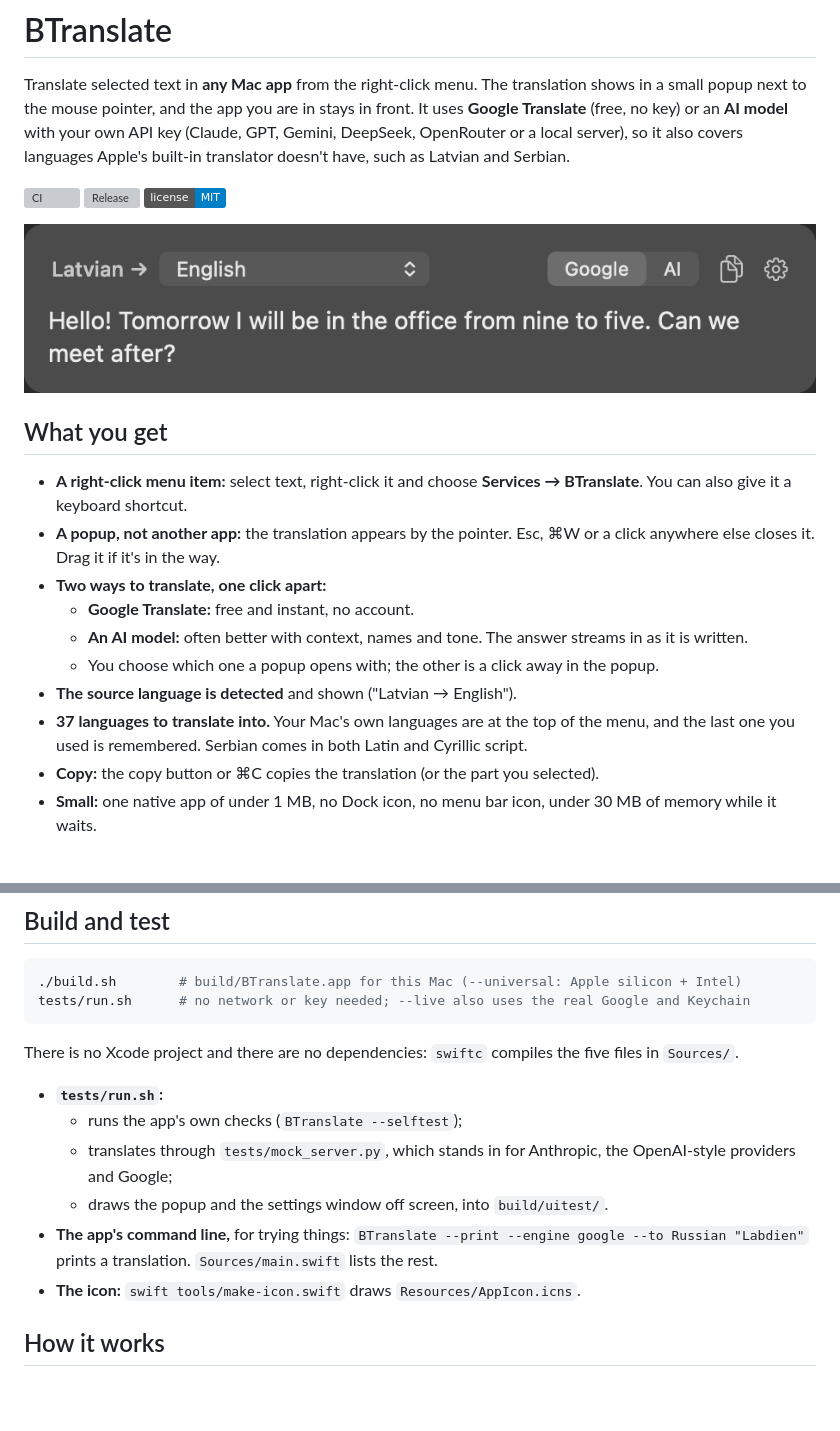
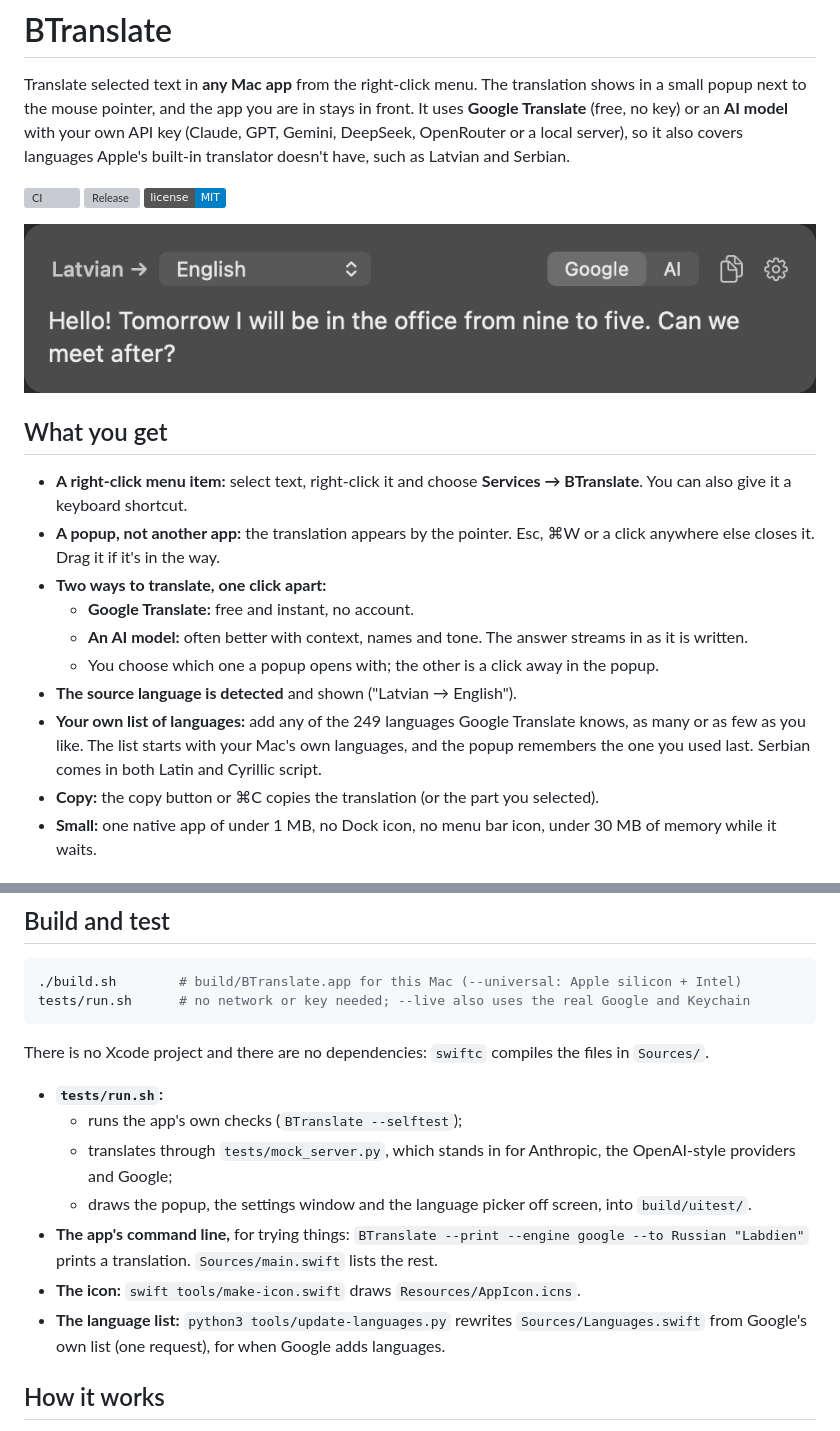
Before and after one commit to baakhoff/btranslate, a Markdown page: README.md, 2 parts joined by grey strips. Rendered like a GitHub page; pictures changed too: docs/popup.png; badges without logos; blank space fills up the shorter version; grey boxes are pictures that could not be loaded.

````diff
--- a/README.md
+++ b/README.md
@@ -21,7 +21,7 @@ translator doesn't have, such as Latvian and Serbian.
   - **An AI model:** often better with context, names and tone. The answer streams in as it is written.
   - You choose which one a popup opens with; the other is a click away in the popup.
 - **The source language is detected** and shown ("Latvian → English").
-- **37 languages to translate into.** Your Mac's own languages are at the top of the menu, and the last one you used is remembered. Serbian comes in both Latin and Cyrillic script.
+- **Your own list of languages:** add any of the 249 languages Google Translate knows, as many or as few as you like. The list starts with your Mac's own languages, and the popup remembers the one you used last. Serbian comes in both Latin and Cyrillic script.
 - **Copy:** the copy button or ⌘C copies the translation (or the part you selected).
 - **Small:** one native app of under 1 MB, no Dock icon, no menu bar icon, under 30 MB of memory while it waits.
 
@@ -104,15 +107,16 @@ Add `-s -- --keep-keys` after `bash` to leave the API keys in the Keychain.
 tests/run.sh      # no network or key needed; --live also uses the real Google and Keychain
 ```
 
-There is no Xcode project and there are no dependencies: `swiftc` compiles the five files in
+There is no Xcode project and there are no dependencies: `swiftc` compiles the files in
 `Sources/`.
 
 - **`tests/run.sh`:**
   - runs the app's own checks (`BTranslate --selftest`);
   - translates through `tests/mock_server.py`, which stands in for Anthropic, the OpenAI-style providers and Google;
-  - draws the popup and the settings window off screen, into `build/uitest/`.
+  - draws the popup, the settings window and the language picker off screen, into `build/uitest/`.
 - **The app's command line,** for trying things: `BTranslate --print --engine google --to Russian "Labdien"` prints a translation. `Sources/main.swift` lists the rest.
 - **The icon:** `swift tools/make-icon.swift` draws `Resources/AppIcon.icns`.
+- **The language list:** `python3 tools/update-languages.py` rewrites `Sources/Languages.swift` from Google's own list (one request), for when Google adds languages.
 
 ## How it works
 
````
Also changed, not shown: other parts of README.md (+4 -1 lines), CHANGELOG.md (+4 -3 lines), docs/languages.png (added), docs/settings.png, 9 other files.
